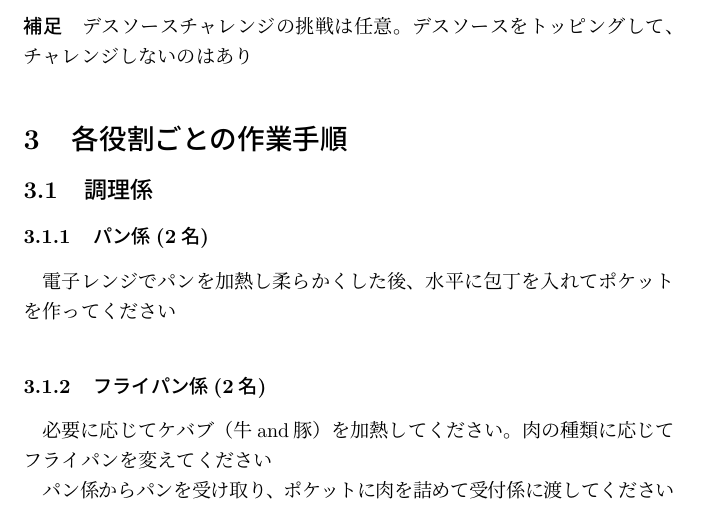
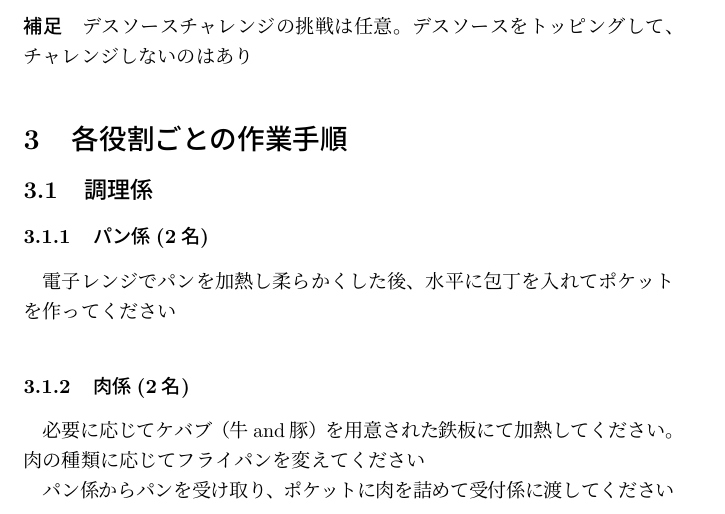
Before and after one commit to KaiseiYokoyama/yadosai173, a LaTeX document (main.tex): part of page 2 of 3, cut so that both start at the same text. Compiled offline with pLaTeX and dvipdfmx.

Commit message:
20170525-003

```diff
--- a/main.tex
+++ b/main.tex
@@ -55,8 +55,8 @@
 \subsection{調理係}
 \subsubsection{パン係(2名)}
 電子レンジでパンを加熱し柔らかくした後、水平に包丁を入れてポケットを作ってください
-\subsubsection{フライパン係(2名)}
-必要に応じてケバブ（牛and豚）を加熱してください。肉の種類に応じてフライパンを変えてください
+\subsubsection{肉係(2名)}
+必要に応じてケバブ（牛and豚）を用意された鉄板にて加熱してください。肉の種類に応じてフライパンを変えてください
 
 パン係からパンを受け取り、ポケットに肉を詰めて受付係に渡してください
 
```
Also changed, not shown: main.pdf, 4 other files.
